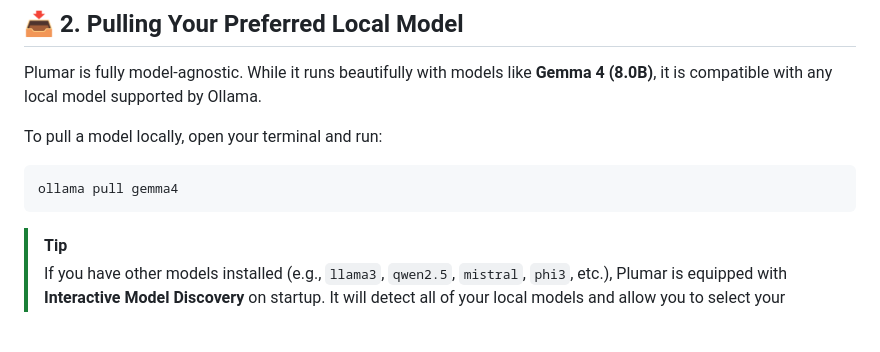
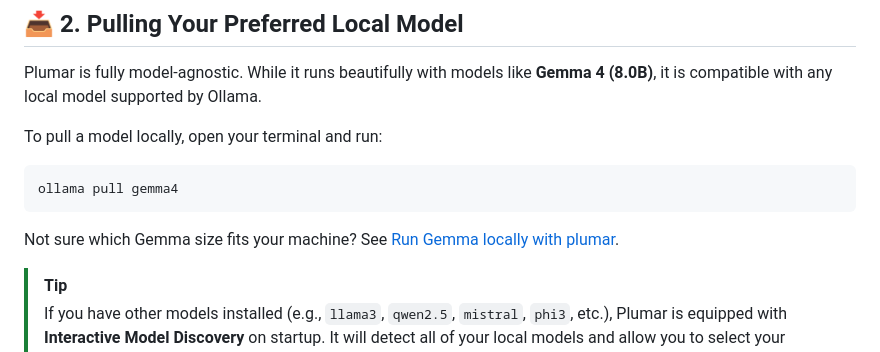
Before and after one commit to nuno-joao-andrade-dev/plumar, a Markdown page: docs/getting-started.md, the part around the change. GitHub-like rendering; blank space fills up the shorter version.

````diff
--- a/docs/getting-started.md
+++ b/docs/getting-started.md
@@ -22,6 +22,8 @@ To pull a model locally, open your terminal and run:
 ```bash
 ollama pull gemma4
 ```
+
+Not sure which Gemma size fits your machine? See [Run Gemma locally with plumar](gemma.md).
 
 > [!TIP]
 > If you have other models installed (e.g., `llama3`, `qwen2.5`, `mistral`, `phi3`, etc.), Plumar is equipped with **Interactive Model Discovery** on startup. It will detect all of your local models and allow you to select your preferred one dynamically!
````
Also changed, not shown: docs/README.md (+3 -0 lines), docs/gemma.md (added, +79 -0 lines).
